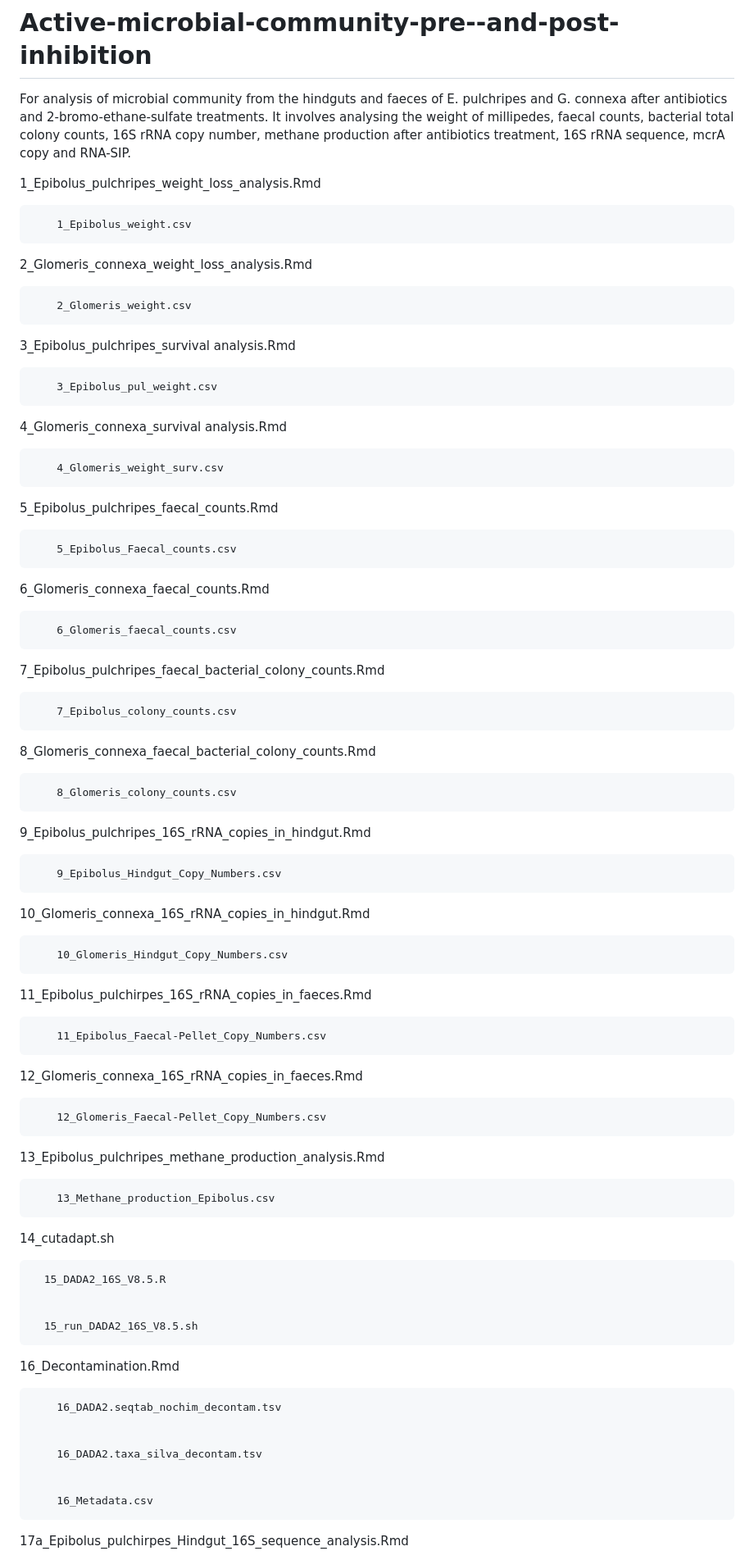
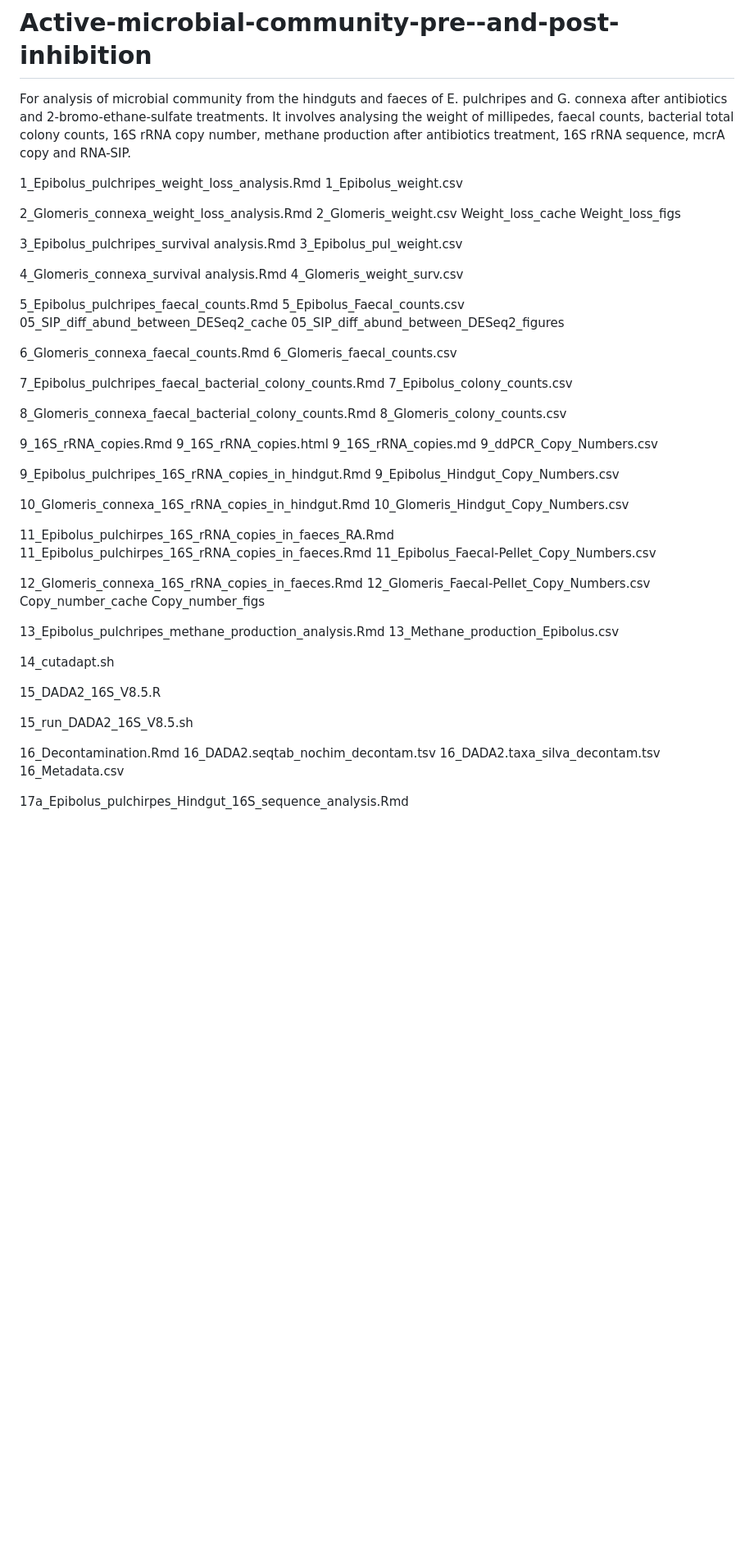
Before and after one commit to julipeale2001/Active-microbial-community-pre--and-post-inhibition, a Markdown page: README.md, the part around the change printed below. Shown: that part at 82% size. Drawn GitHub-style; blank space fills up the shorter version.

```diff
--- a/README.md
+++ b/README.md
@@ -3,103 +3,66 @@ For analysis of microbial community from the hindguts and faeces of E. pulchripe
 
 
 1_Epibolus_pulchripes_weight_loss_analysis.Rmd
-
-
         1_Epibolus_weight.csv
 
-
 2_Glomeris_connexa_weight_loss_analysis.Rmd
-
-
         2_Glomeris_weight.csv
-
+        Weight_loss_cache
+        Weight_loss_figs
 
 3_Epibolus_pulchripes_survival analysis.Rmd
-
-
         3_Epibolus_pul_weight.csv
 
-
 4_Glomeris_connexa_survival analysis.Rmd
-
-
         4_Glomeris_weight_surv.csv
 
-
 5_Epibolus_pulchripes_faecal_counts.Rmd
-
-
         5_Epibolus_Faecal_counts.csv
-
+        05_SIP_diff_abund_between_DESeq2_cache
+        05_SIP_diff_abund_between_DESeq2_figures
 
 6_Glomeris_connexa_faecal_counts.Rmd
-
-
         6_Glomeris_faecal_counts.csv
 
-
 7_Epibolus_pulchripes_faecal_bacterial_colony_counts.Rmd
-
-
         7_Epibolus_colony_counts.csv
 
-
 8_Glomeris_connexa_faecal_bacterial_colony_counts.Rmd
-
-
         8_Glomeris_colony_counts.csv
 
+9_16S_rRNA_copies.Rmd
+        9_16S_rRNA_copies.html
+        9_16S_rRNA_copies.md
+        9_ddPCR_Copy_Numbers.csv
 
 9_Epibolus_pulchripes_16S_rRNA_copies_in_hindgut.Rmd
-
-
         9_Epibolus_Hindgut_Copy_Numbers.csv
 
-
 10_Glomeris_connexa_16S_rRNA_copies_in_hindgut.Rmd
-
-
         10_Glomeris_Hindgut_Copy_Numbers.csv
 
-
+11_Epibolus_pulchirpes_16S_rRNA_copies_in_faeces_RA.Rmd
 11_Epibolus_pulchirpes_16S_rRNA_copies_in_faeces.Rmd
-
-
         11_Epibolus_Faecal-Pellet_Copy_Numbers.csv
 
-
 12_Glomeris_connexa_16S_rRNA_copies_in_faeces.Rmd
-
-
         12_Glomeris_Faecal-Pellet_Copy_Numbers.csv
-
+        Copy_number_cache
+        Copy_number_figs
 
 13_Epibolus_pulchripes_methane_production_analysis.Rmd
-
-
         13_Methane_production_Epibolus.csv
-
 
 14_cutadapt.sh
 
+15_DADA2_16S_V8.5.R
 
-      15_DADA2_16S_V8.5.R
-
-
-      15_run_DADA2_16S_V8.5.sh
-
+15_run_DADA2_16S_V8.5.sh
 
 16_Decontamination.Rmd
-
-
         16_DADA2.seqtab_nochim_decontam.tsv
-
-
         16_DADA2.taxa_silva_decontam.tsv
-
-
         16_Metadata.csv
-
 
 17a_Epibolus_pulchirpes_Hindgut_16S_sequence_analysis.Rmd
 
```
Also changed, not shown: other parts of README.md (+27 -39 lines).
